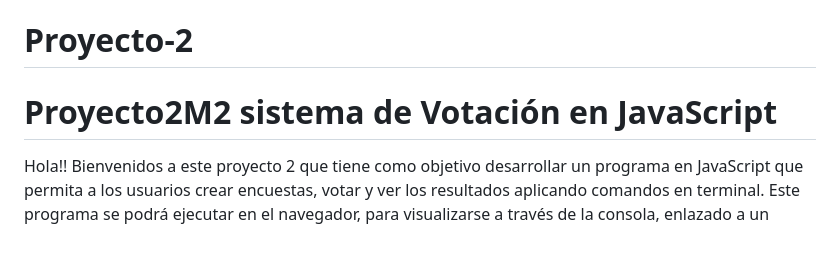
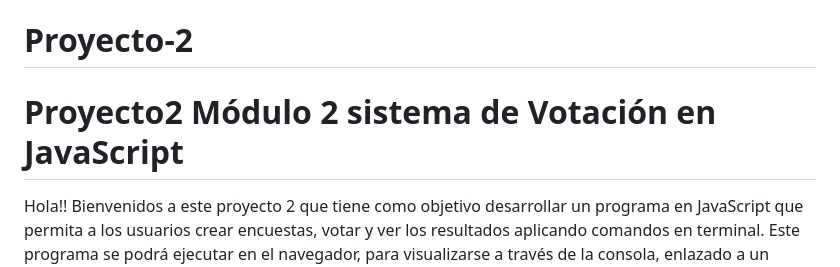
Before and after one commit to alvarofuente-cl/Proyecto-2, a Markdown page: README.md, the part around the change. Drawn GitHub-style; blank space fills up the shorter version.

```diff
--- a/README.md
+++ b/README.md
@@ -1,6 +1,6 @@
 # Proyecto-2
 
-# Proyecto2M2 sistema de Votación en JavaScript
+# Proyecto2 Módulo 2 sistema de Votación en JavaScript
 Hola!! Bienvenidos a este proyecto 2 que tiene como objetivo desarrollar un programa en JavaScript que permita a los usuarios crear encuestas, votar y ver los resultados aplicando comandos en terminal. Este programa se podrá ejecutar en el navegador, para visualizarse a través de la consola, enlazado a un archivo HTML.
 
 
```
